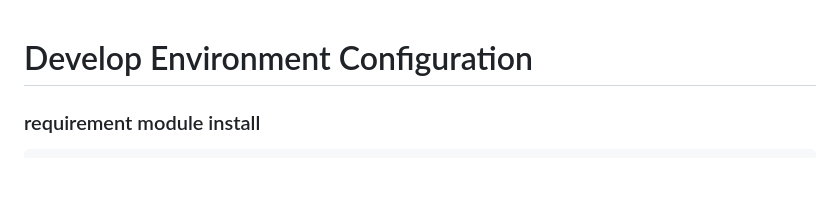
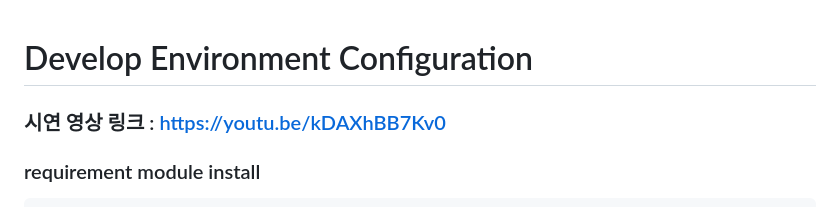
Before and after one commit to modelable/VoiceForensics, a Markdown page: README.md, the part around the change. Rendered like a GitHub page; blank space fills up the shorter version.

```diff
--- a/README.md
+++ b/README.md
@@ -1,4 +1,7 @@
 # Develop Environment Configuration
+
+### 시연 영상 링크 : https://youtu.be/kDAXhBB7Kv0
+
 ### requirement module install
 
     npm i express pug passport passport-local bcrypt express-flash express-session mongoose dotenv puppeteer socket.io axios
```
